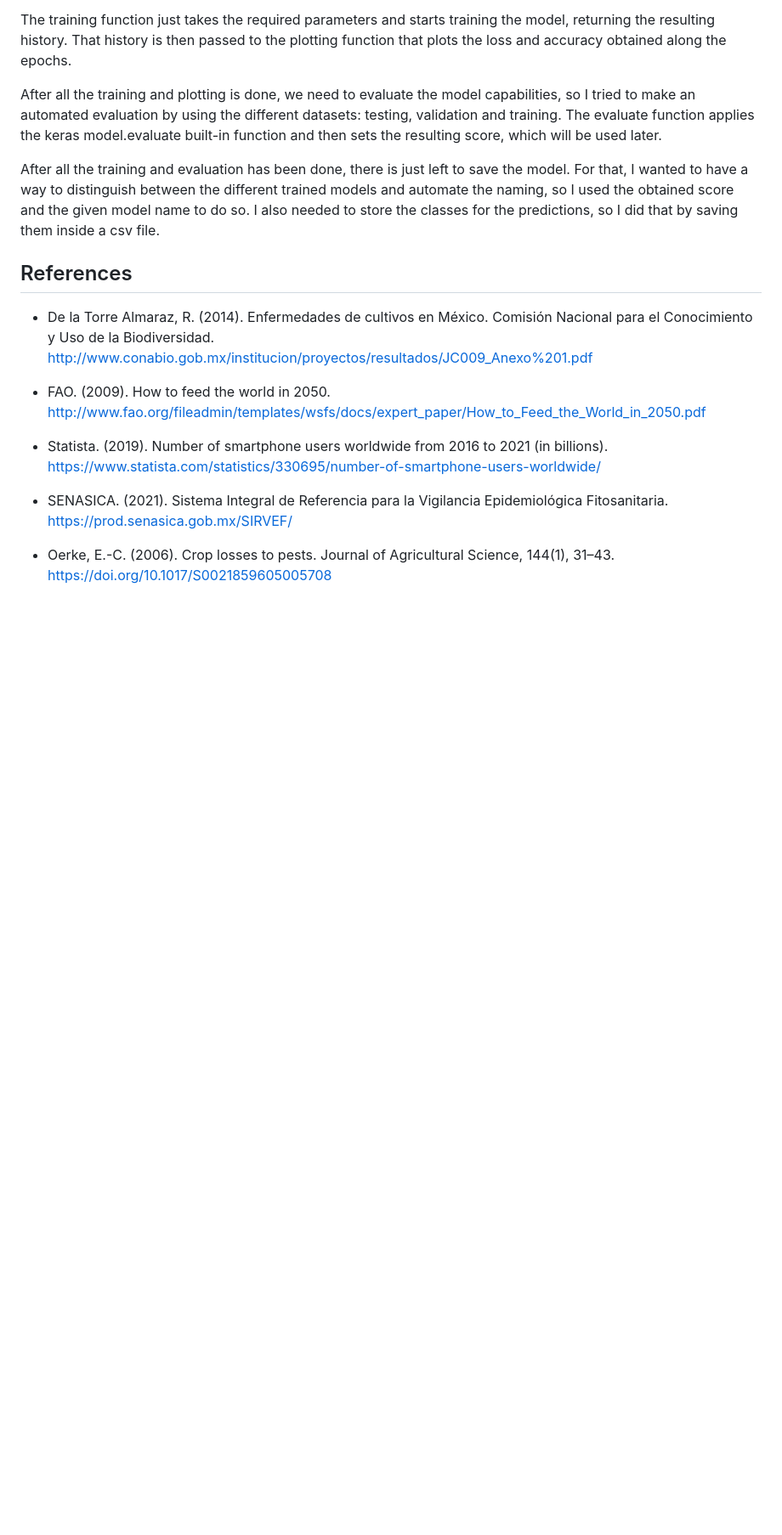
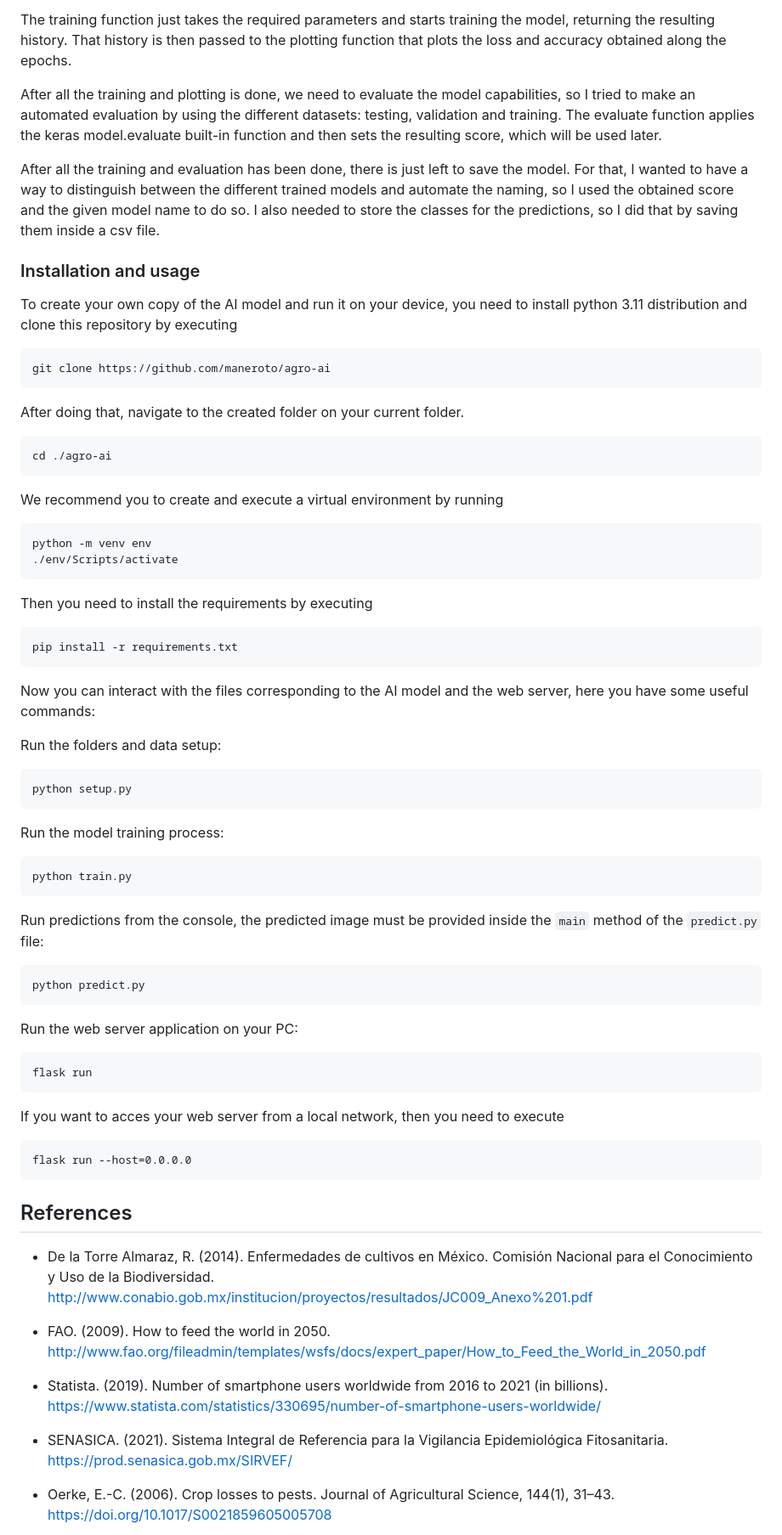
Before and after one commit to maneroto/AgroAI-CNN, a Markdown page: README.md, the part around one of its changes. Shown at 85% size. GitHub-like rendering; blank space fills up the shorter version.

Commit message:
Add usage section

````diff
--- a/README.md
+++ b/README.md
@@ -80,6 +80,65 @@ The training function just takes the required parameters and starts training the
 After all the training and plotting is done, we need to evaluate the model capabilities, so I tried to make an automated evaluation by using the different datasets: testing, validation and training. The evaluate function applies the keras model.evaluate built-in function and then sets the resulting score, which will be used later.
 
 After all the training and evaluation has been done, there is just left to save the model. For that, I wanted to have a way to distinguish between the different trained models and automate the naming, so I used the obtained score and the given model name to do so. I also needed to store the classes for the predictions, so I did that by saving them inside a csv file.
+
+### Installation and usage
+
+To create your own copy of the AI model and run it on your device, you need to install python 3.11 distribution and clone this repository by executing
+
+```
+git clone https://github.com/maneroto/agro-ai
+```
+
+After doing that, navigate to the created folder on your current folder.
+
+```
+cd ./agro-ai
+```
+
+We recommend you to create and execute a virtual environment by running
+
+```
+python -m venv env
+./env/Scripts/activate
+```
+
+Then you need to install the requirements by executing
+
+```
+pip install -r requirements.txt
+```
+
+Now you can interact with the files corresponding to the AI model and the web server, here you have some useful commands:
+
+Run the folders and data setup:
+
+```
+python setup.py
+```
+
+Run the model training process:
+
+```
+python train.py
+```
+
+Run predictions from the console, the predicted image must be provided inside the `main` method of the `predict.py` file:
+
+```
+python predict.py
+```
+
+Run the web server application on your PC:
+
+```
+flask run
+```
+
+If you want to acces your web server from a local network, then you need to execute
+
+```
+flask run --host=0.0.0.0
+```
 
 ## References
 
````
Also changed, not shown: other parts of README.md (+1 -1 lines).
